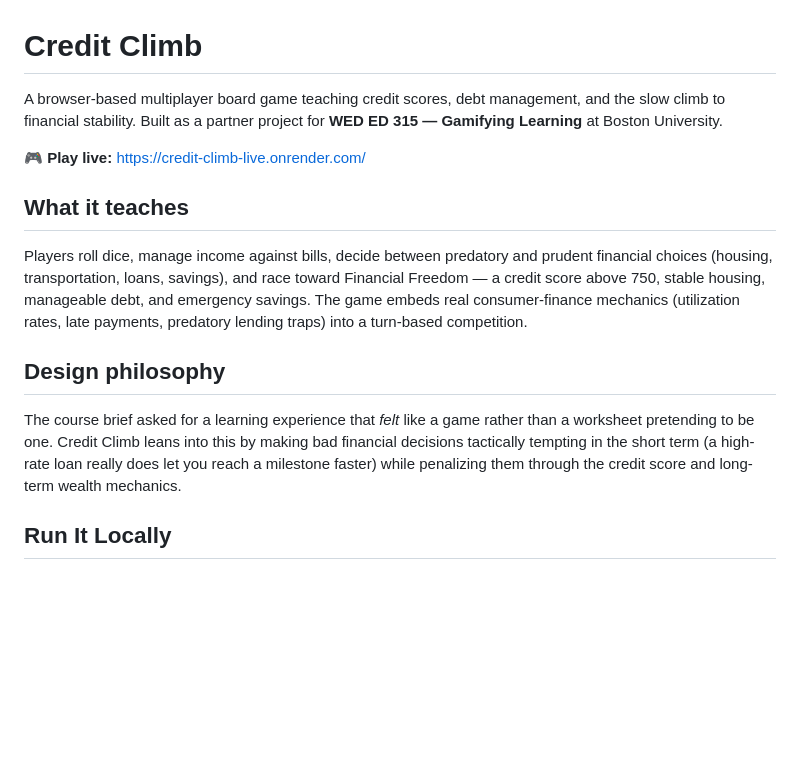
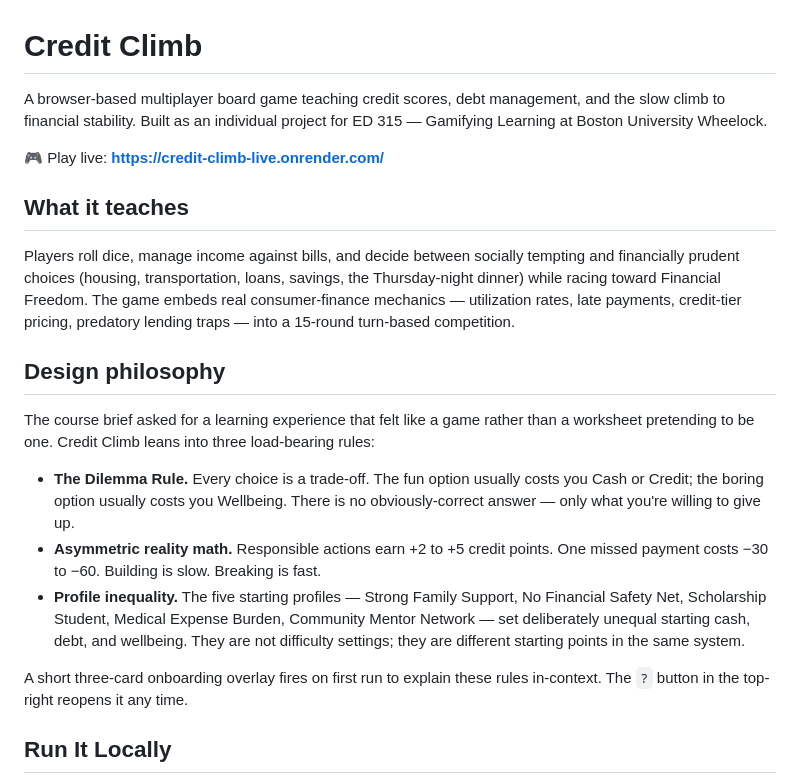
Before and after one commit to adrian1-bot/Credit-Climb, a Markdown page: README.md, the part around one of its changes. GitHub-like rendering; blank space fills up the shorter version.

```diff
--- a/README.md
+++ b/README.md
@@ -1,27 +1,22 @@
 # Credit Climb
 
-A browser-based multiplayer board game teaching credit scores, debt management,
-and the slow climb to financial stability. Built as a partner project for
-**WED ED 315 — Gamifying Learning** at Boston University.
+A browser-based multiplayer board game teaching credit scores, debt management, and the slow climb to financial stability. Built as an individual project for ED 315 — Gamifying Learning at Boston University Wheelock.
 
-🎮 **Play live:** https://credit-climb-live.onrender.com/
+🎮 Play live: **https://credit-climb-live.onrender.com/**
 
 ## What it teaches
 
-Players roll dice, manage income against bills, decide between predatory and
-prudent financial choices (housing, transportation, loans, savings), and
-race toward Financial Freedom — a credit score above 750, stable housing,
-manageable debt, and emergency savings. The game embeds real consumer-finance
-mechanics (utilization rates, late payments, predatory lending traps) into
-a turn-based competition.
+Players roll dice, manage income against bills, and decide between socially tempting and financially prudent choices (housing, transportation, loans, savings, the Thursday-night dinner) while racing toward Financial Freedom. The game embeds real consumer-finance mechanics — utilization rates, late payments, credit-tier pricing, predatory lending traps — into a 15-round turn-based competition.
 
 ## Design philosophy
 
-The course brief asked for a learning experience that *felt* like a game
-rather than a worksheet pretending to be one. Credit Climb leans into
-this by making bad financial decisions tactically tempting in the short term
-(a high-rate loan really does let you reach a milestone faster) while
-penalizing them through the credit score and long-term wealth mechanics.
+The course brief asked for a learning experience that felt like a game rather than a worksheet pretending to be one. Credit Climb leans into three load-bearing rules:
+
+- **The Dilemma Rule.** Every choice is a trade-off. The fun option usually costs you Cash or Credit; the boring option usually costs you Wellbeing. There is no obviously-correct answer — only what you're willing to give up.
+- **Asymmetric reality math.** Responsible actions earn +2 to +5 credit points. One missed payment costs −30 to −60. Building is slow. Breaking is fast.
+- **Profile inequality.** The five starting profiles — Strong Family Support, No Financial Safety Net, Scholarship Student, Medical Expense Burden, Community Mentor Network — set deliberately unequal starting cash, debt, and wellbeing. They are not difficulty settings; they are different starting points in the same system.
+
+A short three-card onboarding overlay fires on first run to explain these rules in-context. The `?` button in the top-right reopens it any time.
 
 ## Run It Locally
 
```
Also changed, not shown: other parts of README.md (+22 -18 lines).
